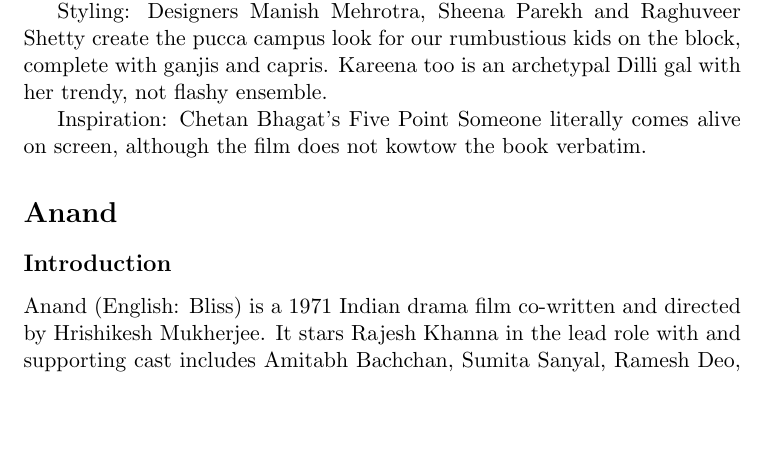
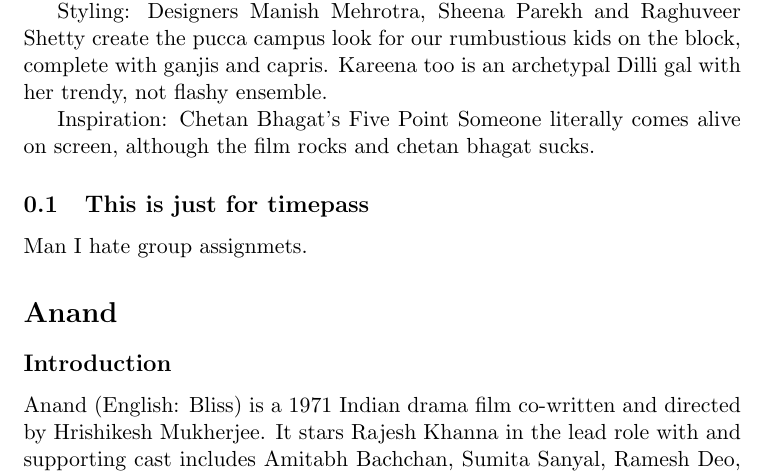
Before and after one commit to soniya11725/cs251-git, a LaTeX document (movie.tex): part of page 3 of 5, cut so that both start at the same text, the shorter picture padded with empty space. Compiled offline with pdfLaTeX.

Commit message:
Sanket merging

```diff
--- a/movie.tex
+++ b/movie.tex
@@ -35,8 +35,9 @@
 
 Styling: Designers Manish Mehrotra, Sheena Parekh and Raghuveer Shetty create the pucca campus look for our rumbustious kids on the block, complete with ganjis and capris. Kareena too is an archetypal Dilli gal with her trendy, not flashy ensemble.
 
-Inspiration: Chetan Bhagat's Five Point Someone literally comes alive on screen, although the film does not kowtow the book verbatim.
-
+Inspiration: Chetan Bhagat's Five Point Someone literally comes alive on screen, although the film rocks and chetan bhagat sucks.
+\subsection{This is just for timepass}
+Man I hate group assignmets.
 \section*{Anand}
 \subsection*{Introduction}
 Anand (English: Bliss) is a 1971 Indian drama film co-written and directed by Hrishikesh Mukherjee.
```
